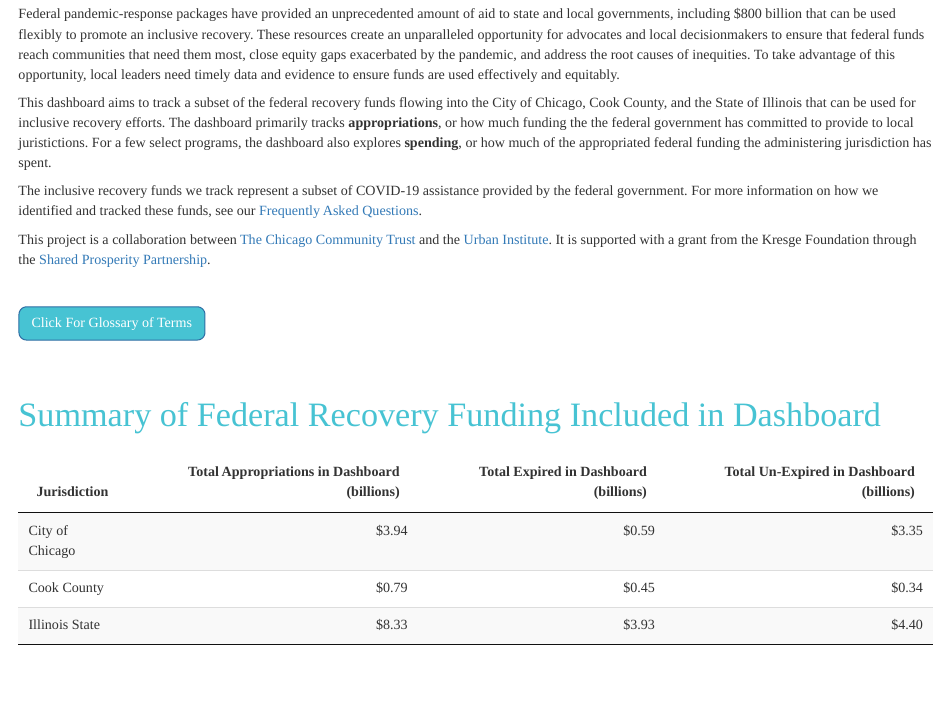
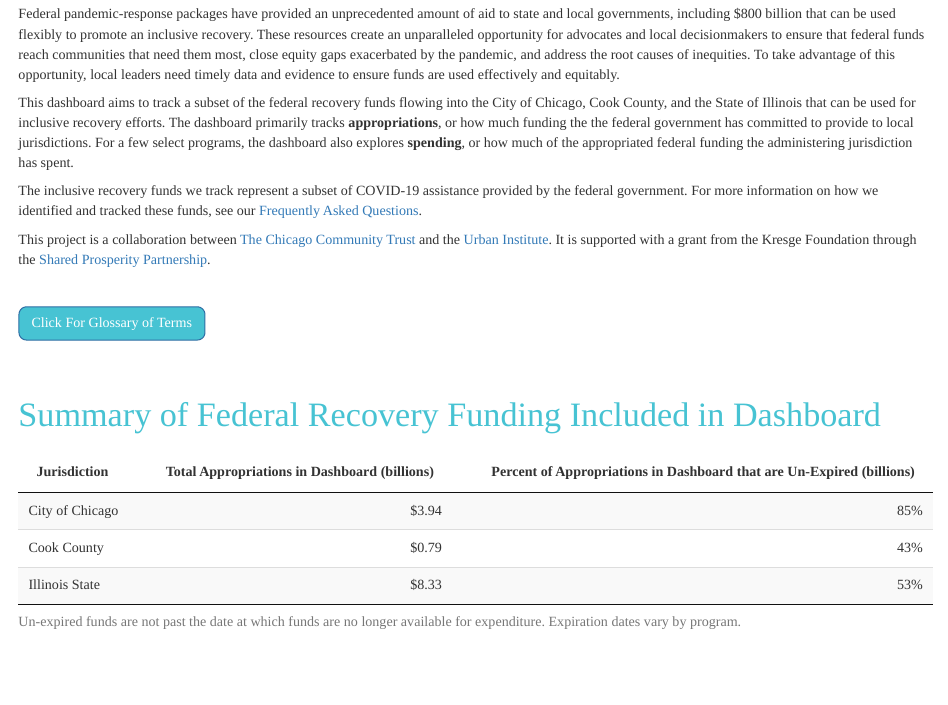
Before and after one commit to kramosurban/Recovery-Funds-Dashboard, an R Markdown document (index.Rmd): the page in a window 1100 px wide, from 370 px down. Rendered offline with R 4.5, knitr and Pandoc, with nearby package versions; some code elsewhere in the file could not run offline; column names are cleaned by a stand-in for the janitor package.

Commit message:
fix map size and add captions, need fix caption size

````diff
--- a/index.Rmd
+++ b/index.Rmd
@@ -34,7 +34,7 @@
 
 Federal pandemic-response packages have provided an unprecedented amount of aid to state and local governments, including $800 billion that can be used flexibly to promote an inclusive recovery. These resources create an unparalleled opportunity for advocates and local decisionmakers to ensure that federal funds reach communities that need them most, close equity gaps exacerbated by the pandemic, and address the root causes of inequities. To take advantage of this opportunity, local leaders need timely data and evidence to ensure funds are used effectively and equitably.
 
-This dashboard aims to track a subset of the federal recovery funds flowing into the City of Chicago, Cook County, and the State of Illinois that can be used for inclusive recovery efforts. The dashboard primarily tracks **appropriations**, or how much funding the the federal government has committed to provide to local juristictions. For a few select programs, the dashboard also explores **spending**, or how much of the appropriated federal funding the administering jurisdiction has spent.
+This dashboard aims to track a subset of the federal recovery funds flowing into the City of Chicago, Cook County, and the State of Illinois that can be used for inclusive recovery efforts. The dashboard primarily tracks **appropriations**, or how much funding the the federal government has committed to provide to local jurisdictions. For a few select programs, the dashboard also explores **spending**, or how much of the appropriated federal funding the administering jurisdiction has spent.
 
 The inclusive recovery funds we track represent a subset of COVID-19 assistance provided by the federal government. For more information on how we identified and tracked these funds, see our [Frequently Asked Questions](faq.html).
 
@@ -200,26 +200,33 @@
   pull(total_allocation)
 il_unexp_b <- round(il_unexp / 1000000000, 2)
 
+pct_il_unexp_b <- il_unexp_b/il_state_allocation_b
+pct_chicago_unexp_b <- chicago_unexp_b/chicago_allocation_b
+pct_cook_county_unexp_b <- cook_county_unexp_b/cook_county_allocation_b
+
 
 ```
 
 # Summary of Federal Recovery Funding Included in Dashboard
 
 ```{r, echo=FALSE}
-# tribble(
-#   ~"Jurisdiction", ~"Total Appropriated (billions)", ~"Percent Spent", ~"Total Remaining (billions)",
-#   "City of Chicago", chicago_allocation_b, str_glue("{chicago_pct_spent * 100}%"),  chicago_remaining,
-#   "Cook County", cook_county_allocation_b, str_glue("{cook_county_pct_spent * 100}%"), cook_county_remaining,
-#   "Illinois State", il_state_allocation_b, str_glue("{il_pct_spent * 100}%"), il_remaining
-# ) %>% DT::datatable(options = list(dom = 't'), rownames = FALSE)
 
 tribble(
-  ~"Jurisdiction", ~"Total Appropriations in Dashboard (billions)", ~"Total Expired in Dashboard (billions)", ~"Total Un-Expired in Dashboard (billions)",
-  "City of Chicago", chicago_allocation_b, chicago_exp_b,  chicago_unexp_b,
-  "Cook County", cook_county_allocation_b, cook_county_exp_b, cook_county_unexp_b,
-  "Illinois State", il_state_allocation_b, il_exp_b, il_unexp_b
-) %>% DT::datatable(options = list(dom = 't'), rownames = FALSE) %>%
-        formatCurrency(c(2, 3, 4), currency = "$",  interval = 3, mark = ",")
+  ~"Jurisdiction", ~"Total Appropriations in Dashboard (billions)",  ~"Percent of Appropriations in Dashboard that are Un-Expired (billions)",
+  "City of Chicago", chicago_allocation_b, pct_chicago_unexp_b,
+  "Cook County", cook_county_allocation_b, pct_cook_county_unexp_b,
+  "Illinois State", il_state_allocation_b, pct_il_unexp_b
+) %>% DT::datatable(
+  caption = htmltools::tags$caption(
+    style= 'caption-side: bottom; text-align: left',
+    'Un-expired funds are not past the date at which funds are no longer available for expenditure. Expiration dates vary by program.'),
+  options = list(dom = 't'),
+  rownames = FALSE) %>%
+  formatCurrency(c(2),
+                 currency = "$",
+                 interval = 3,
+                 mark = ",") %>%
+  formatPercentage(c(3))
 
 ```
 
````
Also changed, not shown: index.Rmd (36 more changed lines).
